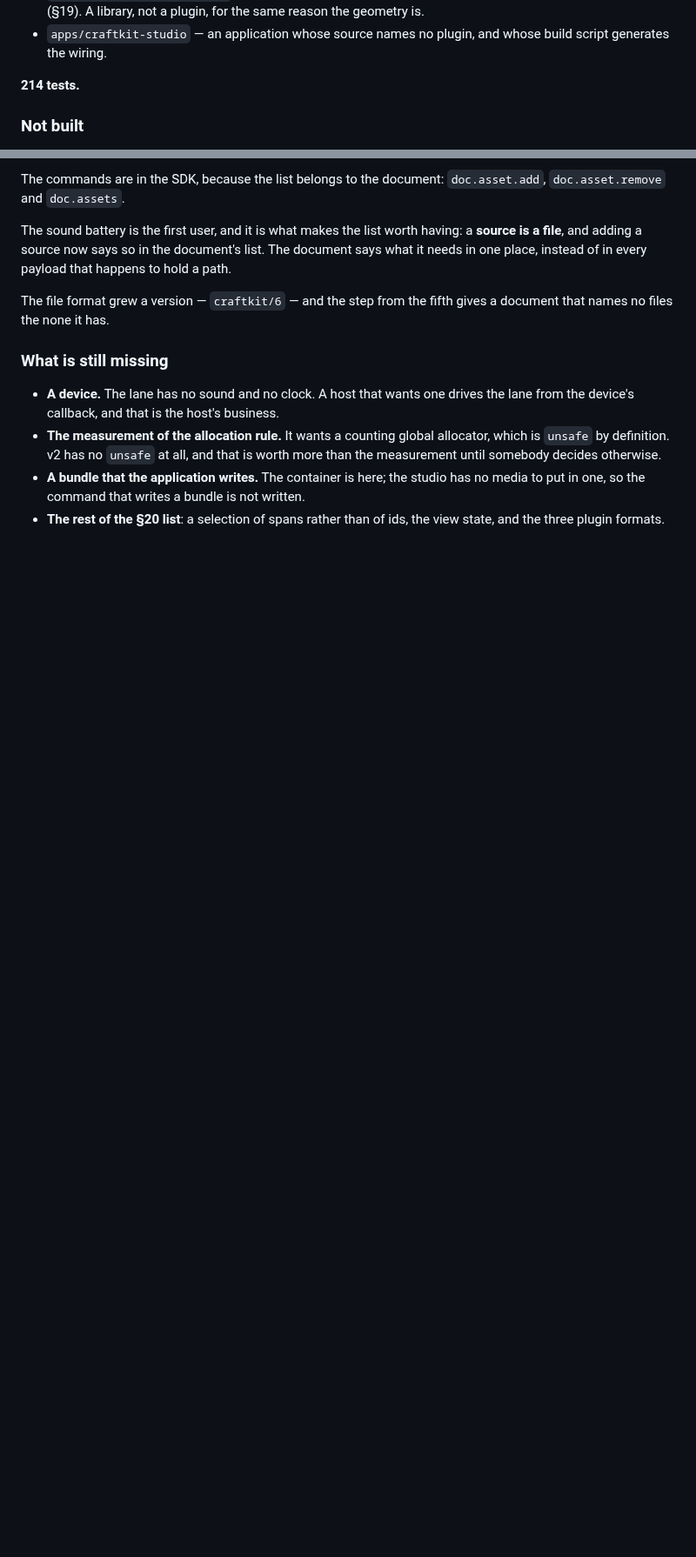
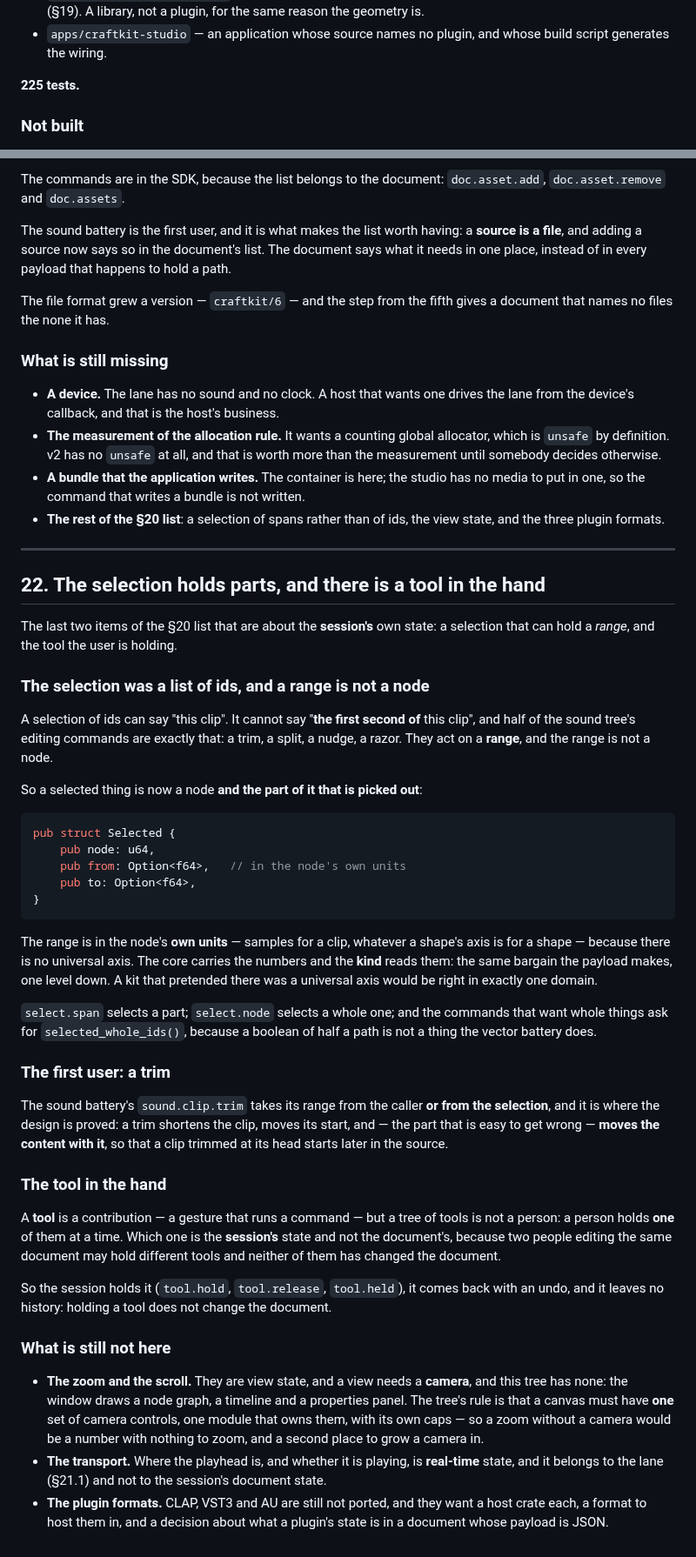
Before and after one commit to CipherOcto/craftkit, a Markdown page: v2/README.md, 2 parts joined by grey strips. Shown at 87% size. Drawn GitHub-style; blank space fills up the shorter version.

Commit message:
docs(v2): the selection holds parts, and there is a tool in the hand — §327
The twenty-second section: the last two items of the list of §20 that
are about the session's own state.

Why a selection of ids cannot say a range, and what a part of a node is
instead - a range in the node's own units, because there is no universal
axis, and the core carries the numbers while the kind reads them.

The first user, which is the sound battery's trim: it takes its range
from the caller or from the selection, and it moves the content with the
start, so that a clip trimmed at its head starts later in the source.

And the tool in the hand: the session's state and not the document's,
because two people editing the same document may hold different tools.

And what is still not here, and why: the zoom and the scroll need a
camera and this tree has none, and the transport is real-time state and
belongs to the lane.

````diff
--- a/v2/README.md
+++ b/v2/README.md
@@ -833,7 +833,7 @@ different commands with one id.
 - `apps/craftkit-studio` — an application whose source names no plugin, and
   whose build script generates the wiring.
 
-**214 tests.**
+**225 tests.**
 
 ### Not built
 
@@ -1425,3 +1425,74 @@ fifth gives a document that names no files the none it has.
   bundle is not written.
 - **The rest of the §20 list**: a selection of spans rather than of
   ids, the view state, and the three plugin formats.
+
+---
+
+## 22. The selection holds parts, and there is a tool in the hand
+
+The last two items of the §20 list that are about the **session's** own
+state: a selection that can hold a *range*, and the tool the user is
+holding.
+
+### The selection was a list of ids, and a range is not a node
+
+A selection of ids can say "this clip". It cannot say "**the first
+second of** this clip", and half of the sound tree's editing commands
+are exactly that: a trim, a split, a nudge, a razor. They act on a
+**range**, and the range is not a node.
+
+So a selected thing is now a node **and the part of it that is picked
+out**:
+
+```rust
+pub struct Selected {
+    pub node: u64,
+    pub from: Option<f64>,   // in the node's own units
+    pub to: Option<f64>,
+}
+```
+
+The range is in the node's **own units** — samples for a clip, whatever
+a shape's axis is for a shape — because there is no universal axis. The
+core carries the numbers and the **kind** reads them: the same bargain
+the payload makes, one level down. A kit that pretended there was a
+universal axis would be right in exactly one domain.
+
+`select.span` selects a part; `select.node` selects a whole one; and the
+commands that want whole things ask for `selected_whole_ids()`, because a
+boolean of half a path is not a thing the vector battery does.
+
+### The first user: a trim
+
+The sound battery's `sound.clip.trim` takes its range from the caller
+**or from the selection**, and it is where the design is proved: a trim
+shortens the clip, moves its start, and — the part that is easy to get
+wrong — **moves the content with it**, so that a clip trimmed at its head
+starts later in the source.
+
+### The tool in the hand
+
+A **tool** is a contribution — a gesture that runs a command — but a
+tree of tools is not a person: a person holds **one** of them at a time.
+Which one is the **session's** state and not the document's, because two
+people editing the same document may hold different tools and neither of
+them has changed the document.
+
+So the session holds it (`tool.hold`, `tool.release`, `tool.held`), it
+comes back with an undo, and it leaves no history: holding a tool does
+not change the document.
+
+### What is still not here
+
+- **The zoom and the scroll.** They are view state, and a view needs a
+  **camera**, and this tree has none: the window draws a node graph, a
+  timeline and a properties panel. The tree's rule is that a canvas must
+  have **one** set of camera controls, one module that owns them, with
+  its own caps — so a zoom without a camera would be a number with
+  nothing to zoom, and a second place to grow a camera in.
+- **The transport.** Where the playhead is, and whether it is playing,
+  is **real-time** state, and it belongs to the lane (§21.1) and not to
+  the session's document state.
+- **The plugin formats.** CLAP, VST3 and AU are still not ported, and
+  they want a host crate each, a format to host them in, and a decision
+  about what a plugin's state is in a document whose payload is JSON.
````
Also changed, not shown: other parts of v2/README.md (+1 -1 lines).
